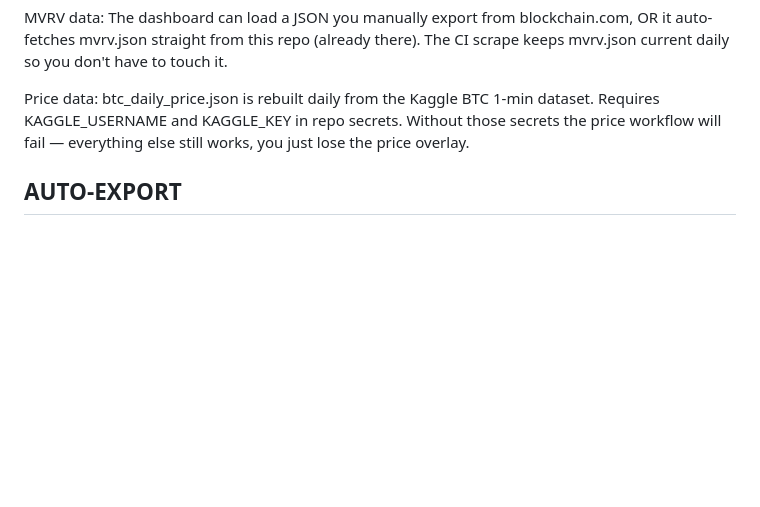
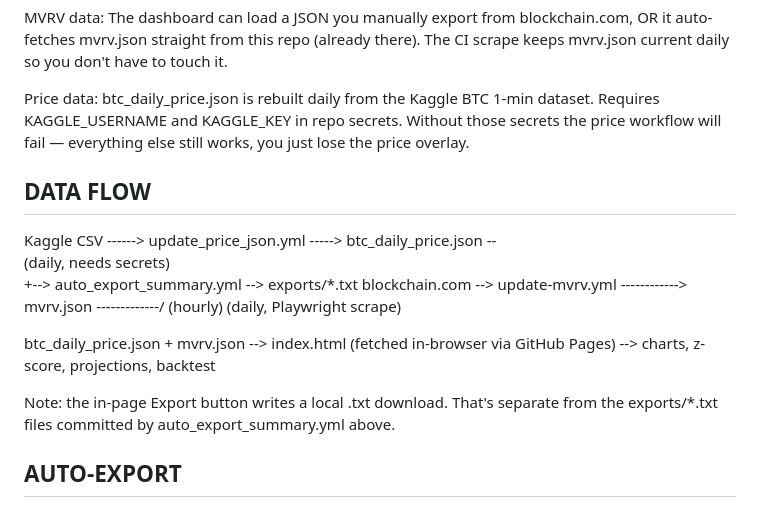
Before and after one commit to 0xtrvkc/dynamic-btc-analytics-dashboard, a Markdown page: README.md, the part around the change. Drawn GitHub-style; blank space fills up the shorter version.

```diff
--- a/README.md
+++ b/README.md
@@ -58,6 +58,21 @@ Price data:
   you just lose the price overlay.
 
 
+DATA FLOW
+---------
+  Kaggle CSV ------> update_price_json.yml -----> btc_daily_price.json --\
+                      (daily, needs secrets)                              \
+                                                                            +--> auto_export_summary.yml --> exports/*.txt
+  blockchain.com --> update-mvrv.yml ------------> mvrv.json -------------/       (hourly)
+                      (daily, Playwright scrape)
+
+  btc_daily_price.json + mvrv.json --> index.html (fetched in-browser via GitHub Pages)
+                                        --> charts, z-score, projections, backtest
+
+  Note: the in-page Export button writes a local .txt download. That's separate
+  from the exports/*.txt files committed by auto_export_summary.yml above.
+
+
 AUTO-EXPORT
 -----------
 generate_summary.py runs every hour via GitHub Actions.
```
